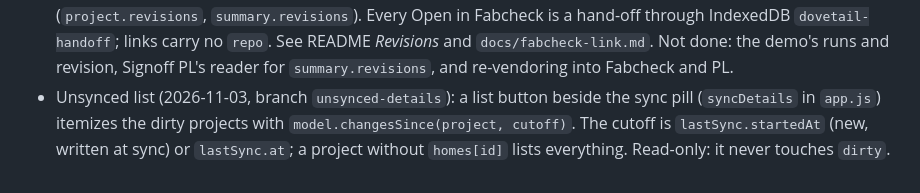
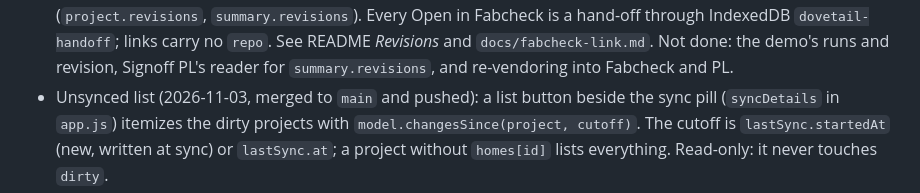
Before and after one commit to chrismessick-dpd/ee_design_review, a Markdown page: CLAUDE.md, the part around the change. Drawn GitHub-style.

Commit message:
CLAUDE.md: the unsynced list is merged
Co-Authored-By: Claude Opus 5.5 <noreply@anthropic.com>

```diff
--- a/CLAUDE.md
+++ b/CLAUDE.md
@@ -89,7 +89,7 @@ Read next:
   Fabcheck is a hand-off through IndexedDB `dovetail-handoff`; links carry no `repo`. See README
   *Revisions* and `docs/fabcheck-link.md`. Not done: the demo's runs and revision, Signoff PL's
   reader for `summary.revisions`, and re-vendoring into Fabcheck and PL.
-- Unsynced list (2026-11-03, branch `unsynced-details`): a list button beside the sync pill
+- Unsynced list (2026-11-03, merged to `main` and pushed): a list button beside the sync pill
   (`syncDetails` in `app.js`) itemizes the dirty projects with `model.changesSince(project,
   cutoff)`. The cutoff is `lastSync.startedAt` (new, written at sync) or `lastSync.at`; a project
   without `homes[id]` lists everything. Read-only: it never touches `dirty`.
```
